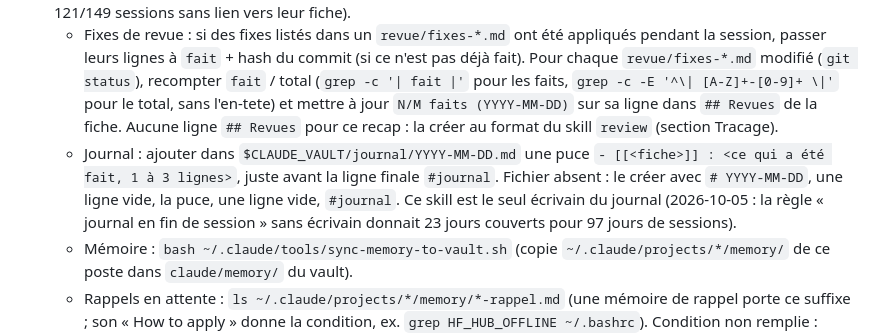
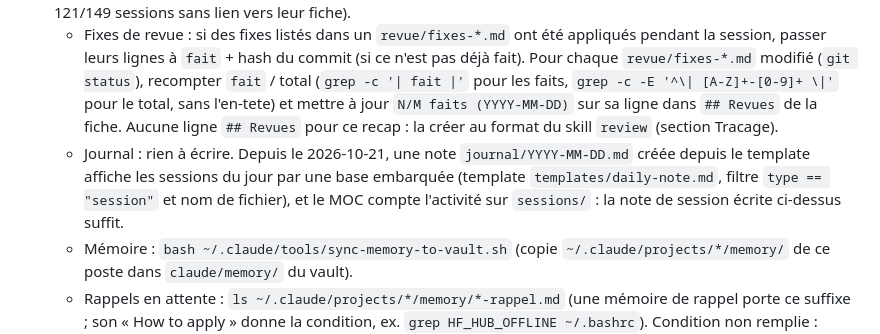
Before and after one commit to Grozef/claude-config, a Markdown page: skills/checkpoint/SKILL.md, the part around the change. Rendered like a GitHub page.

Commit message:
checkpoint : plus d'ecriture dans journal/ (vue des sessions du jour, B3) ; CLAUDE.md aligne

```diff
--- a/skills/checkpoint/SKILL.md
+++ b/skills/checkpoint/SKILL.md
@@ -18,7 +18,7 @@ Cible : `docs/documentation_claude/SESSION.md`, sinon `documentation_claude/SESS
 4. **Élaguer** : garder les 3 derniers checkpoints. Si le fichier dépasse 50 lignes : "Fichiers ouverts" à 3 entrées, "Problèmes en suspens" à 2.
 5. **Vault** (sauter 5 et 6 si `$CLAUDE_VAULT` n'est pas défini) : écrire `$CLAUDE_VAULT/sessions/<basename CWD>/YYYY-MM-DD.md` — frontmatter `type: session`, `projet: <fiche>`, `date: YYYY-MM-DD`, `repo: <basename CWD>` (lu par `bases/sessions.base`, sans `projet:` si la fiche n'existe pas), puis titre `# <projet> — YYYY-MM-DD`, puis la ligne juste sous le titre `Projet : [[projets/<fiche>/<fiche>|<fiche>]]`, puis État / Dernière action / Prochaine étape / Fichiers modifiés / Décisions. `<fiche>` = le projet dont le chemin correspond au repo courant dans `## Projets (index + chemins)` de TODO.md (`Grep` sur le chemin), PAS le basename du CWD (le dossier du repo et la fiche peuvent porter des noms differents) ; lien par chemin car une note homonyme peut exister aussi dans `meta/concepts/`. Session dans le vault lui-même : dossier `sessions/obsidian/` quel que soit le nom du dossier du vault sur ce poste, et `Projet : [[meta/concepts/obsidian|obsidian]]`. Si `projets/<fiche>/<fiche>.md` n'existe pas : le signaler et demander (créer une fiche minimale ?), ne pas inventer de lien (incident 2026-09-28 : 121/149 sessions sans lien vers leur fiche).
    - Fixes de revue : si des fixes listés dans un `revue/fixes-*.md` ont été appliqués pendant la session, passer leurs lignes à `fait` + hash du commit (si ce n'est pas déjà fait). Pour chaque `revue/fixes-*.md` modifié (`git status`), recompter `fait` / total (`grep -c '| fait |'` pour les faits, `grep -c -E '^\| [A-Z]+-[0-9]+ \|'` pour le total, sans l'en-tete) et mettre à jour `N/M faits (YYYY-MM-DD)` sur sa ligne dans `## Revues` de la fiche. Aucune ligne `## Revues` pour ce recap : la créer au format du skill `review` (section Tracage).
-   - Journal : ajouter dans `$CLAUDE_VAULT/journal/YYYY-MM-DD.md` une puce `- [[<fiche>]] : <ce qui a été fait, 1 à 3 lignes>`, juste avant la ligne finale `#journal`. Fichier absent : le créer avec `# YYYY-MM-DD`, une ligne vide, la puce, une ligne vide, `#journal`. Ce skill est le seul écrivain du journal (2026-10-05 : la règle « journal en fin de session » sans écrivain donnait 23 jours couverts pour 97 jours de sessions).
+   - Journal : rien à écrire. Depuis le 2026-10-21, une note `journal/YYYY-MM-DD.md` créée depuis le template affiche les sessions du jour par une base embarquée (template `templates/daily-note.md`, filtre `type == "session"` et nom de fichier), et le MOC compte l'activité sur `sessions/` : la note de session écrite ci-dessus suffit.
    - Mémoire : `bash ~/.claude/tools/sync-memory-to-vault.sh` (copie `~/.claude/projects/*/memory/` de ce poste dans `claude/memory/` du vault).
    - Rappels en attente : `ls ~/.claude/projects/*/memory/*-rappel.md` (une mémoire de rappel porte ce suffixe ; son « How to apply » donne la condition, ex. `grep HF_HUB_OFFLINE ~/.bashrc`). Condition non remplie : reporter le rappel dans SESSION.md sous « A trancher », avec le nom de la mémoire. Remplie : le dire et proposer de supprimer la mémoire et sa ligne de `MEMORY.md`.
 6. **toDo** `$CLAUDE_VAULT/TODO.md` : NE JAMAIS le lire en entier (multi-projets ; coût dominant du checkpoint, constaté 2026-08-17). `Grep ^## ` pour borner la section projet, puis `Read` avec offset/limit sur ce seul intervalle.
```
Also changed, not shown: CLAUDE.md (+1 -1 lines).
